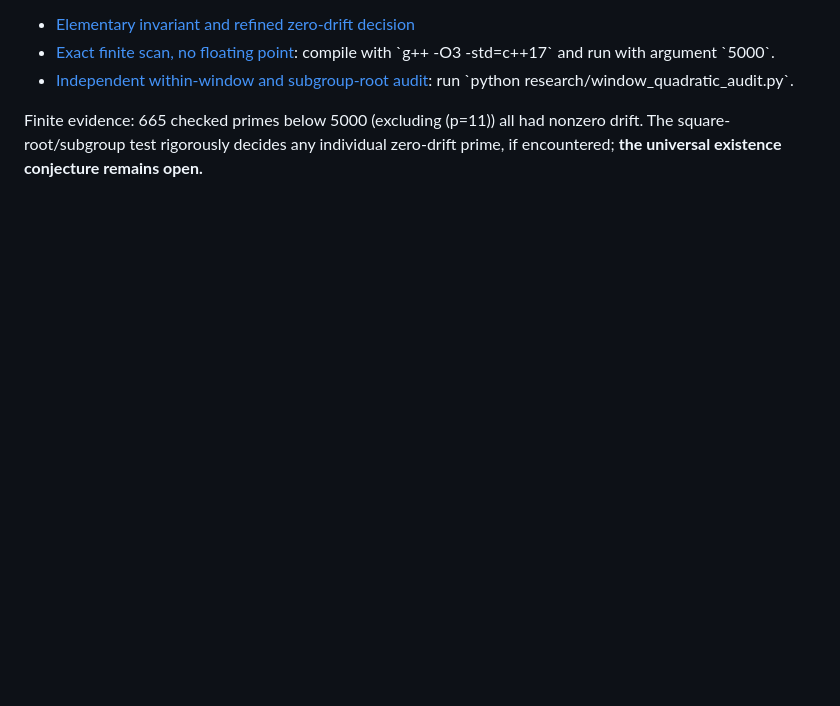
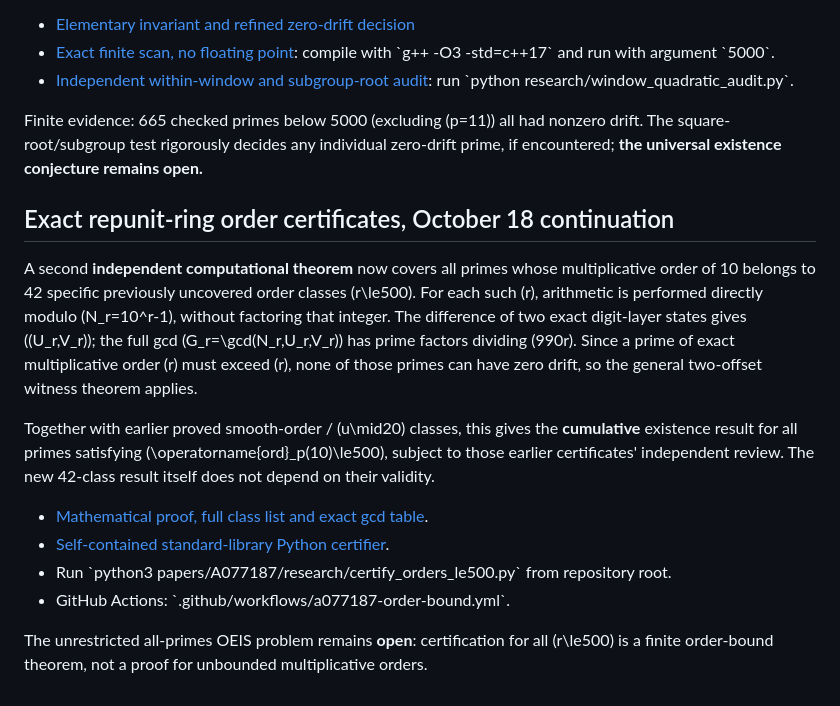
Before and after one commit to ddy314/oeis-papers, a Markdown page: papers/A077187/README.md, the part around the change. Rendered like a GitHub page; blank space fills up the shorter version.

Commit message:
docs(A077187): link independent 42-class repunit-ring proof and reproduce command

```diff
--- a/papers/A077187/README.md
+++ b/papers/A077187/README.md
@@ -75,3 +75,31 @@ Finite evidence: 665 checked primes below 5000 (excluding \(p=11\)) all
 had nonzero drift. The square-root/subgroup test rigorously decides any
 individual zero-drift prime, if encountered; **the universal existence
 conjecture remains open.**
+
+
+## Exact repunit-ring order certificates, October 18 continuation
+
+A second **independent computational theorem** now covers all primes whose
+multiplicative order of 10 belongs to 42 specific previously uncovered
+order classes \(r\le500\). For each such \(r\), arithmetic is performed
+directly modulo \(N_r=10^r-1\), without factoring that integer. The
+difference of two exact digit-layer states gives \((U_r,V_r)\); the full
+gcd \(G_r=\gcd(N_r,U_r,V_r)\) has prime factors dividing \(990r\).
+Since a prime of exact multiplicative order \(r\) must exceed \(r\),
+none of those primes can have zero drift, so the general two-offset
+witness theorem applies.
+
+Together with earlier proved smooth-order / \(u\mid20\) classes, this
+gives the **cumulative** existence result for all primes satisfying
+\(\operatorname{ord}_p(10)\le500\), subject to those earlier certificates'
+independent review. The new 42-class result itself does not depend on
+their validity.
+
+- [Mathematical proof, full class list and exact gcd table](research/order_bound_500_certificate_2026-10-18.md).
+- [Self-contained standard-library Python certifier](research/certify_orders_le500.py).
+- Run \`python3 papers/A077187/research/certify_orders_le500.py\` from repository root.
+- GitHub Actions: \`.github/workflows/a077187-order-bound.yml\`.
+
+The unrestricted all-primes OEIS problem remains **open**: certification
+for all \(r\le500\) is a finite order-bound theorem, not a proof for
+unbounded multiplicative orders.
```
